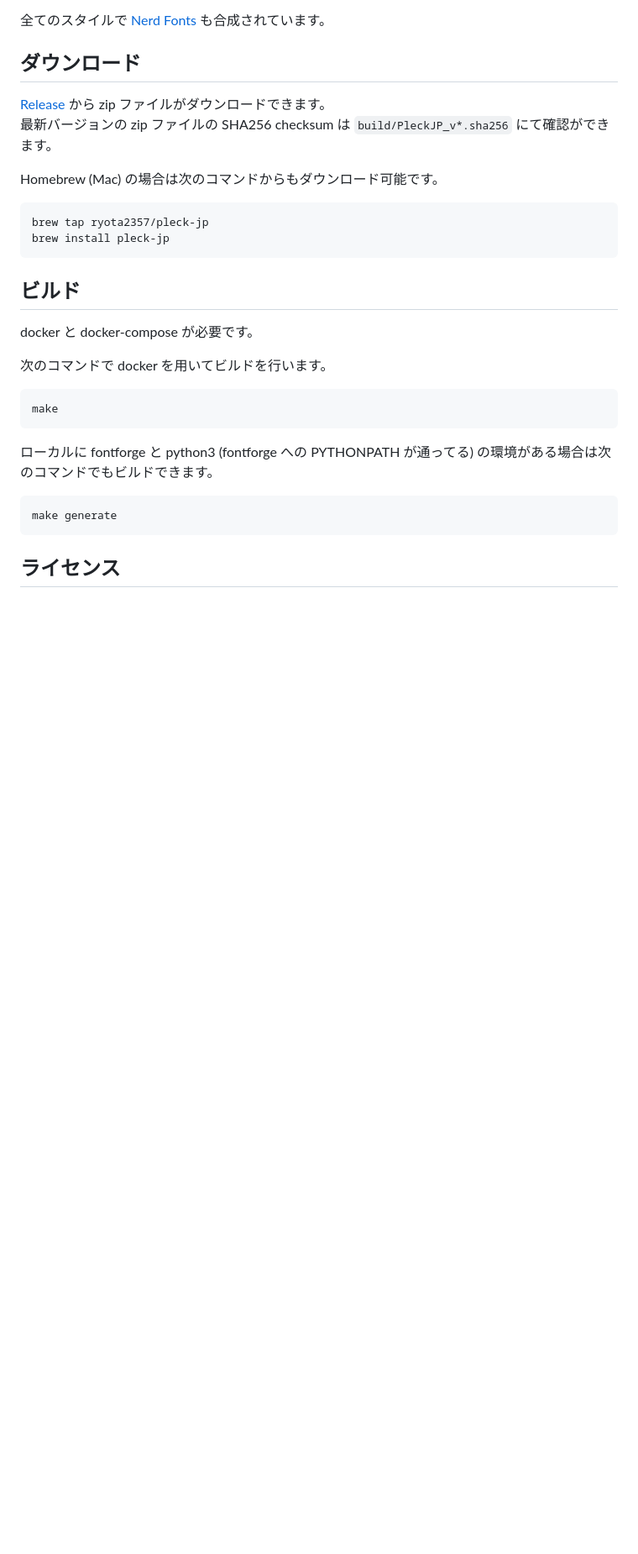
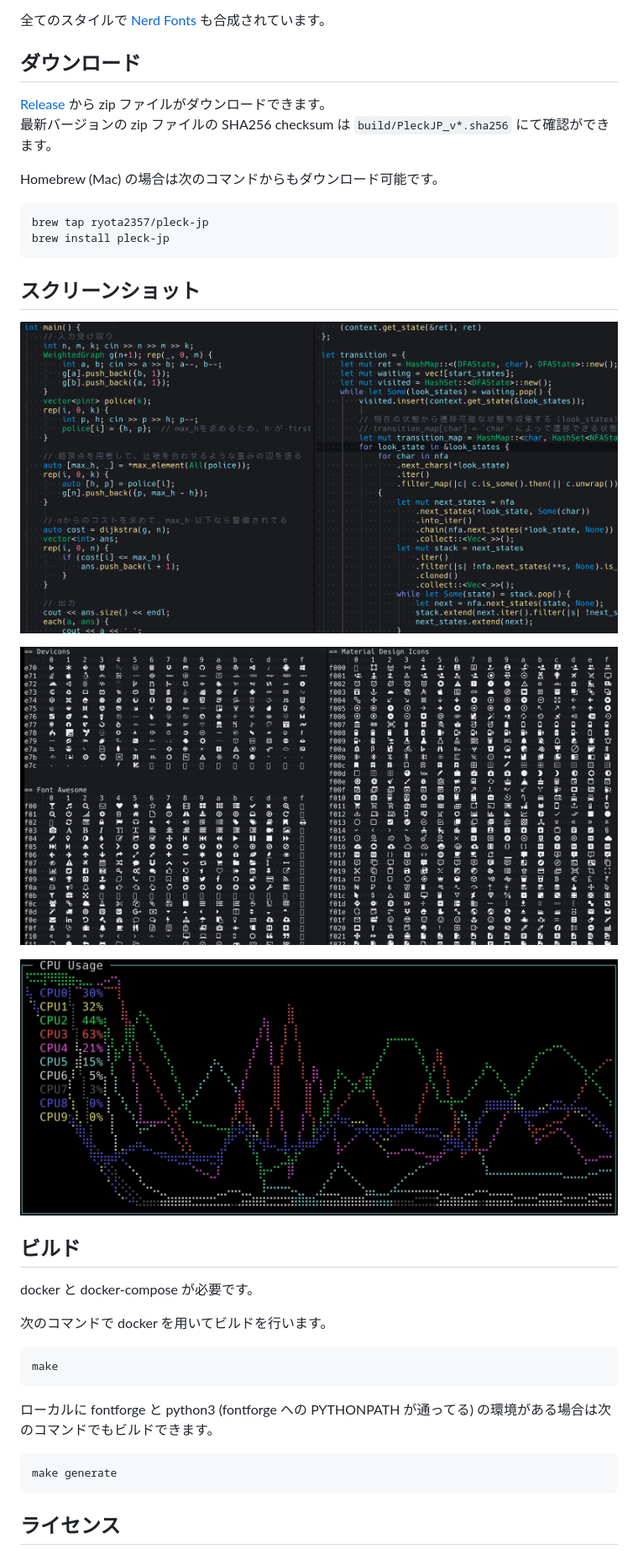
Before and after one commit to ryota2357/PleckJP, a Markdown page: README.md, the part around one of its changes. Shown at 84% size. Drawn GitHub-style; pictures changed too: images/code-cpp-rust.png (added), images/gotop.png (added), images/nerdfonts.png (added); blank space fills up the shorter version.

````diff
--- a/README.md
+++ b/README.md
@@ -25,6 +23,14 @@ brew tap ryota2357/pleck-jp
 brew install pleck-jp
 ```
 
+## スクリーンショット
+
+![code-cpp-rust](./images/code-cpp-rust.png)
+
+![nerdfonts](./images/nerdfonts.png)
+
+![gotop](./images/gotop.png)
+
 ## ビルド
 
 docker と docker-compose が必要です。
````
Also changed, not shown: other parts of README.md (+0 -2 lines), 6 other files.
